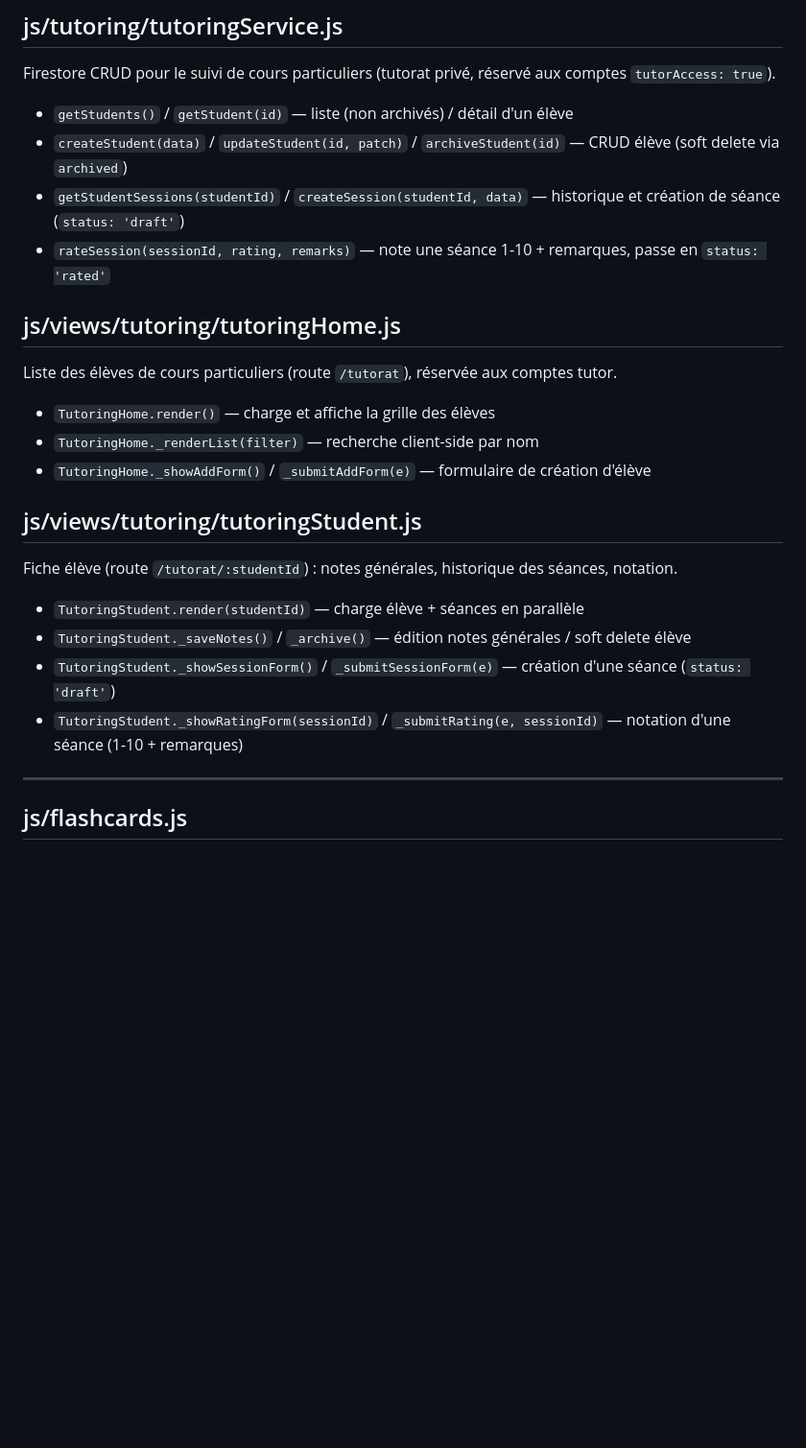
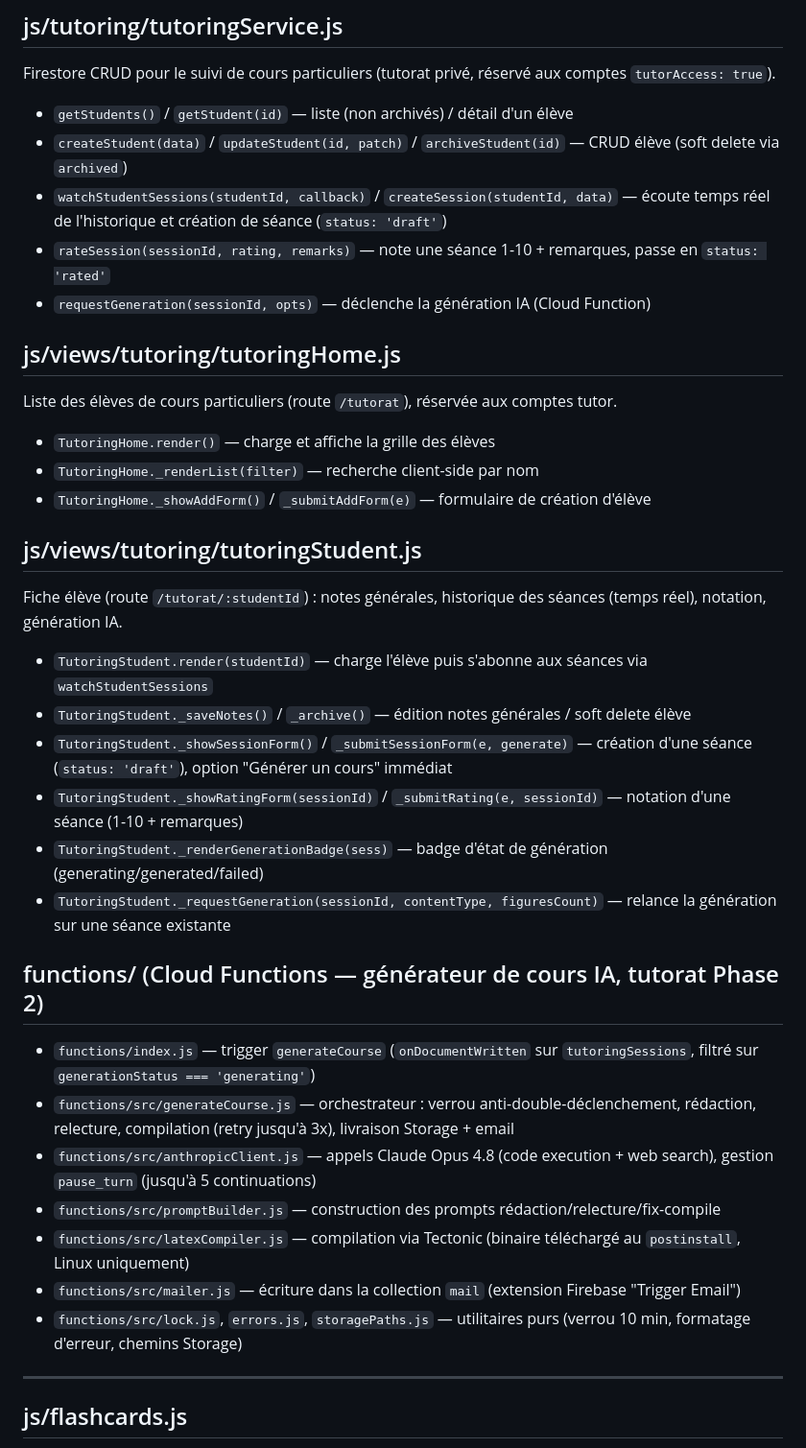
Before and after one commit to dylanpimont18-hub/Spark_learning, a Markdown page: CODEBASE_MAP.md, the part around the change. Shown at 96% size. Drawn GitHub-style; blank space fills up the shorter version.

Commit message:
docs: document Phase 2 generator files in CODEBASE_MAP and contenu.md
Co-Authored-By: Claude Sonnet 5 <noreply@anthropic.com>

```diff
--- a/CODEBASE_MAP.md
+++ b/CODEBASE_MAP.md
@@ -344,8 +344,9 @@ Panneau de notation enseignant : tableau comparatif élèves × modules + export
 Firestore CRUD pour le suivi de cours particuliers (tutorat privé, réservé aux comptes `tutorAccess: true`).
 - `getStudents()` / `getStudent(id)` — liste (non archivés) / détail d'un élève
 - `createStudent(data)` / `updateStudent(id, patch)` / `archiveStudent(id)` — CRUD élève (soft delete via `archived`)
-- `getStudentSessions(studentId)` / `createSession(studentId, data)` — historique et création de séance (`status: 'draft'`)
+- `watchStudentSessions(studentId, callback)` / `createSession(studentId, data)` — écoute temps réel de l'historique et création de séance (`status: 'draft'`)
 - `rateSession(sessionId, rating, remarks)` — note une séance 1-10 + remarques, passe en `status: 'rated'`
+- `requestGeneration(sessionId, opts)` — déclenche la génération IA (Cloud Function)
 
 ## js/views/tutoring/tutoringHome.js
 Liste des élèves de cours particuliers (route `/tutorat`), réservée aux comptes tutor.
@@ -354,11 +355,22 @@ Liste des élèves de cours particuliers (route `/tutorat`), réservée aux comp
 - `TutoringHome._showAddForm()` / `_submitAddForm(e)` — formulaire de création d'élève
 
 ## js/views/tutoring/tutoringStudent.js
-Fiche élève (route `/tutorat/:studentId`) : notes générales, historique des séances, notation.
-- `TutoringStudent.render(studentId)` — charge élève + séances en parallèle
+Fiche élève (route `/tutorat/:studentId`) : notes générales, historique des séances (temps réel), notation, génération IA.
+- `TutoringStudent.render(studentId)` — charge l'élève puis s'abonne aux séances via `watchStudentSessions`
 - `TutoringStudent._saveNotes()` / `_archive()` — édition notes générales / soft delete élève
-- `TutoringStudent._showSessionForm()` / `_submitSessionForm(e)` — création d'une séance (`status: 'draft'`)
+- `TutoringStudent._showSessionForm()` / `_submitSessionForm(e, generate)` — création d'une séance (`status: 'draft'`), option "Générer un cours" immédiat
 - `TutoringStudent._showRatingForm(sessionId)` / `_submitRating(e, sessionId)` — notation d'une séance (1-10 + remarques)
+- `TutoringStudent._renderGenerationBadge(sess)` — badge d'état de génération (generating/generated/failed)
+- `TutoringStudent._requestGeneration(sessionId, contentType, figuresCount)` — relance la génération sur une séance existante
+
+## functions/ (Cloud Functions — générateur de cours IA, tutorat Phase 2)
+- `functions/index.js` — trigger `generateCourse` (`onDocumentWritten` sur `tutoringSessions`, filtré sur `generationStatus === 'generating'`)
+- `functions/src/generateCourse.js` — orchestrateur : verrou anti-double-déclenchement, rédaction, relecture, compilation (retry jusqu'à 3x), livraison Storage + email
+- `functions/src/anthropicClient.js` — appels Claude Opus 4.8 (code execution + web search), gestion `pause_turn` (jusqu'à 5 continuations)
+- `functions/src/promptBuilder.js` — construction des prompts rédaction/relecture/fix-compile
+- `functions/src/latexCompiler.js` — compilation via Tectonic (binaire téléchargé au `postinstall`, Linux uniquement)
+- `functions/src/mailer.js` — écriture dans la collection `mail` (extension Firebase "Trigger Email")
+- `functions/src/lock.js`, `errors.js`, `storagePaths.js` — utilitaires purs (verrou 10 min, formatage d'erreur, chemins Storage)
 
 ---
 
```
Also changed, not shown: contenu.md (+3 -1 lines).
